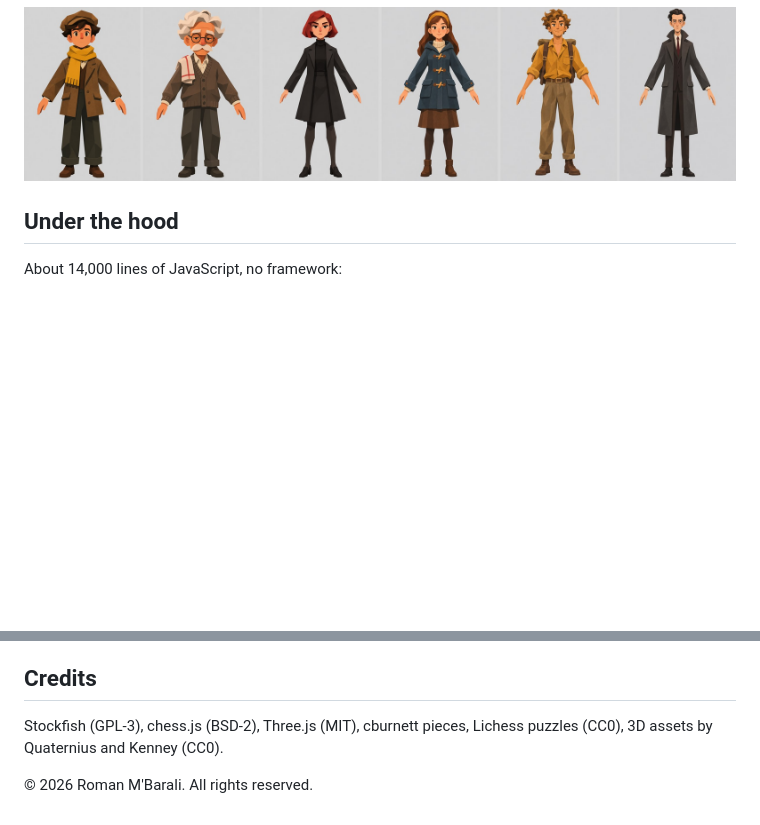
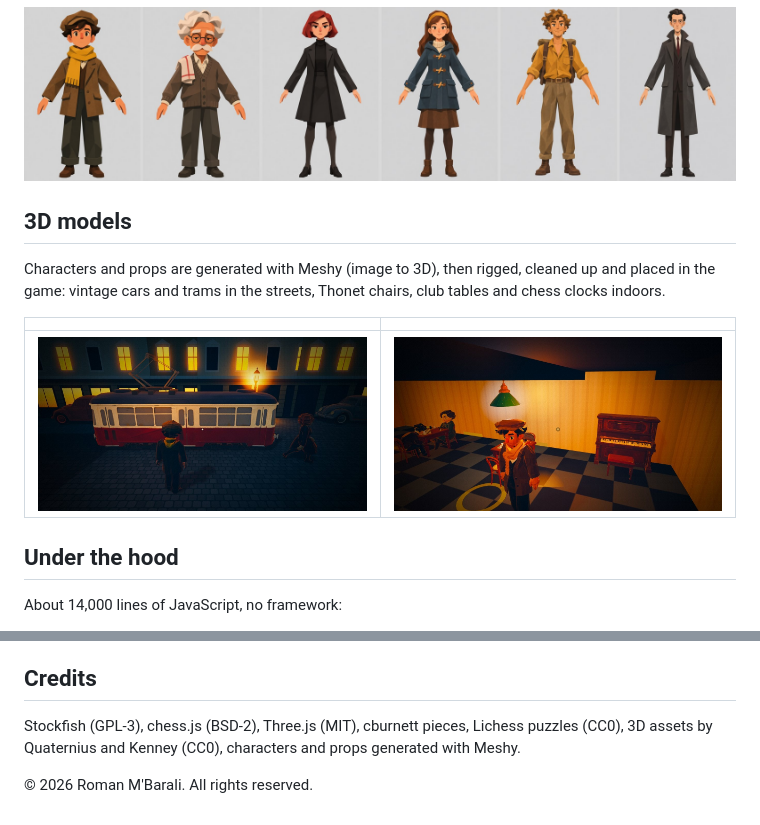
Before and after one commit to romanmbarali/the-chess-journey, a Markdown page: README.md, 2 parts joined by grey strips. GitHub-like rendering; pictures changed too: docs/cafe.jpg (added), docs/tram.jpg (added); blank space fills up the shorter version.

Commit message:
Add Meshy 3D models section with new screenshots
Co-Authored-By: Claude Opus 5.5 <noreply@anthropic.com>

```diff
--- a/README.md
+++ b/README.md
@@ -26,6 +26,14 @@ I direct the art: concept images first, then the 3D game is tuned to match them
 
 ![Characters](docs/characters.jpg)
 
+## 3D models
+
+Characters and props are generated with Meshy (image to 3D), then rigged, cleaned up and placed in the game: vintage cars and trams in the streets, Thonet chairs, club tables and chess clocks indoors.
+
+| | |
+|---|---|
+| ![Vienna tram at night](docs/tram.jpg) | ![Café mezzanine with piano](docs/cafe.jpg) |
+
 ## Under the hood
 
 About 14,000 lines of JavaScript, no framework:
@@ -41,6 +49,6 @@ Built with Claude Code as a pair programmer: I design the game, the systems and
 
 ## Credits
 
-Stockfish (GPL-3), chess.js (BSD-2), Three.js (MIT), cburnett pieces, Lichess puzzles (CC0), 3D assets by Quaternius and Kenney (CC0).
+Stockfish (GPL-3), chess.js (BSD-2), Three.js (MIT), cburnett pieces, Lichess puzzles (CC0), 3D assets by Quaternius and Kenney (CC0), characters and props generated with Meshy.
 
 © 2026 Roman M'Barali. All rights reserved.
```
